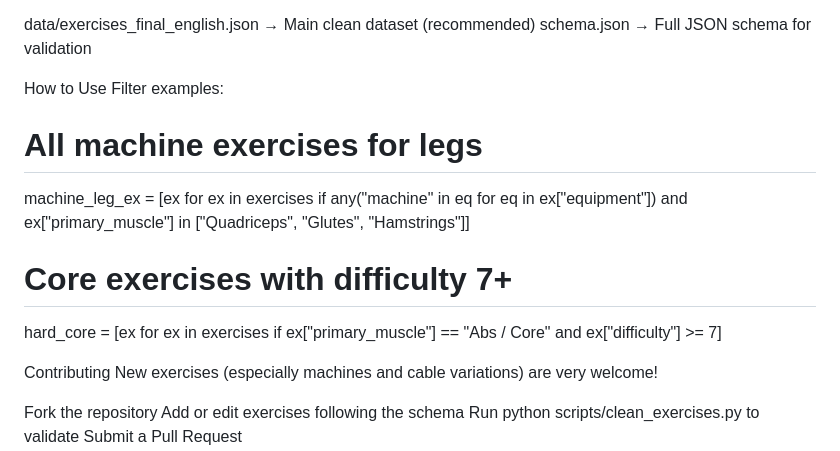
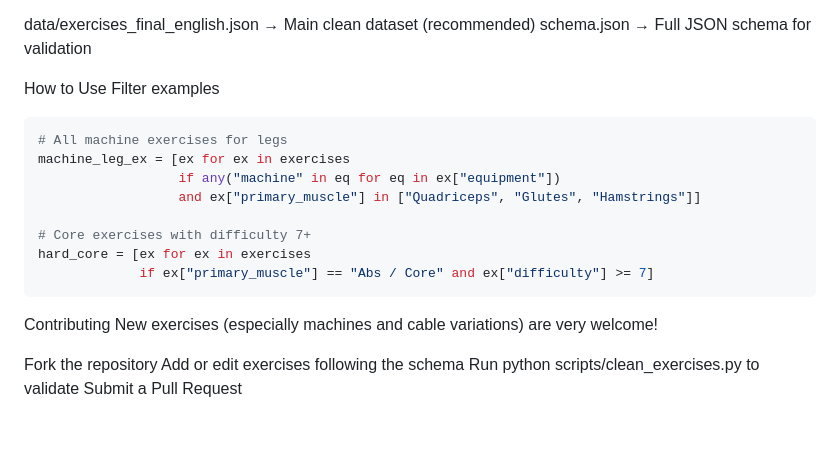
Before and after one commit to Glowupp-app/open-exercisedb, a Markdown page: README.md, the part around the change. Drawn GitHub-style; blank space fills up the shorter version.

````diff
--- a/README.md
+++ b/README.md
@@ -64,7 +64,8 @@ data/exercises_final_english.json → Main clean dataset (recommended)
 schema.json → Full JSON schema for validation
 
 How to Use
-Filter examples:
+Filter examples
+```python
 # All machine exercises for legs
 machine_leg_ex = [ex for ex in exercises
                   if any("machine" in eq for eq in ex["equipment"])
@@ -73,7 +74,7 @@ machine_leg_ex = [ex for ex in exercises
 # Core exercises with difficulty 7+
 hard_core = [ex for ex in exercises
              if ex["primary_muscle"] == "Abs / Core" and ex["difficulty"] >= 7]
-
+```
 Contributing
 New exercises (especially machines and cable variations) are very welcome!
 
````
